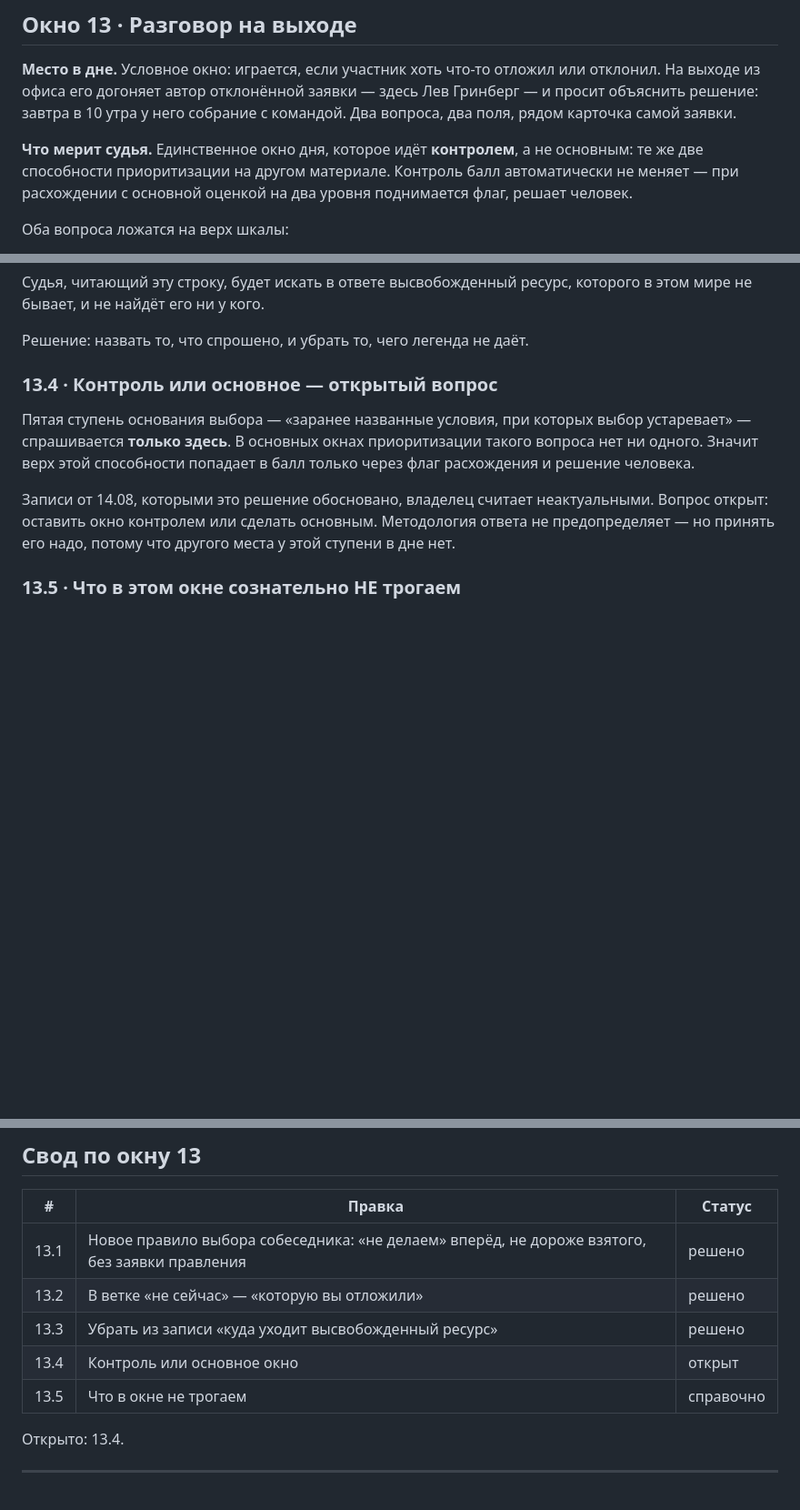
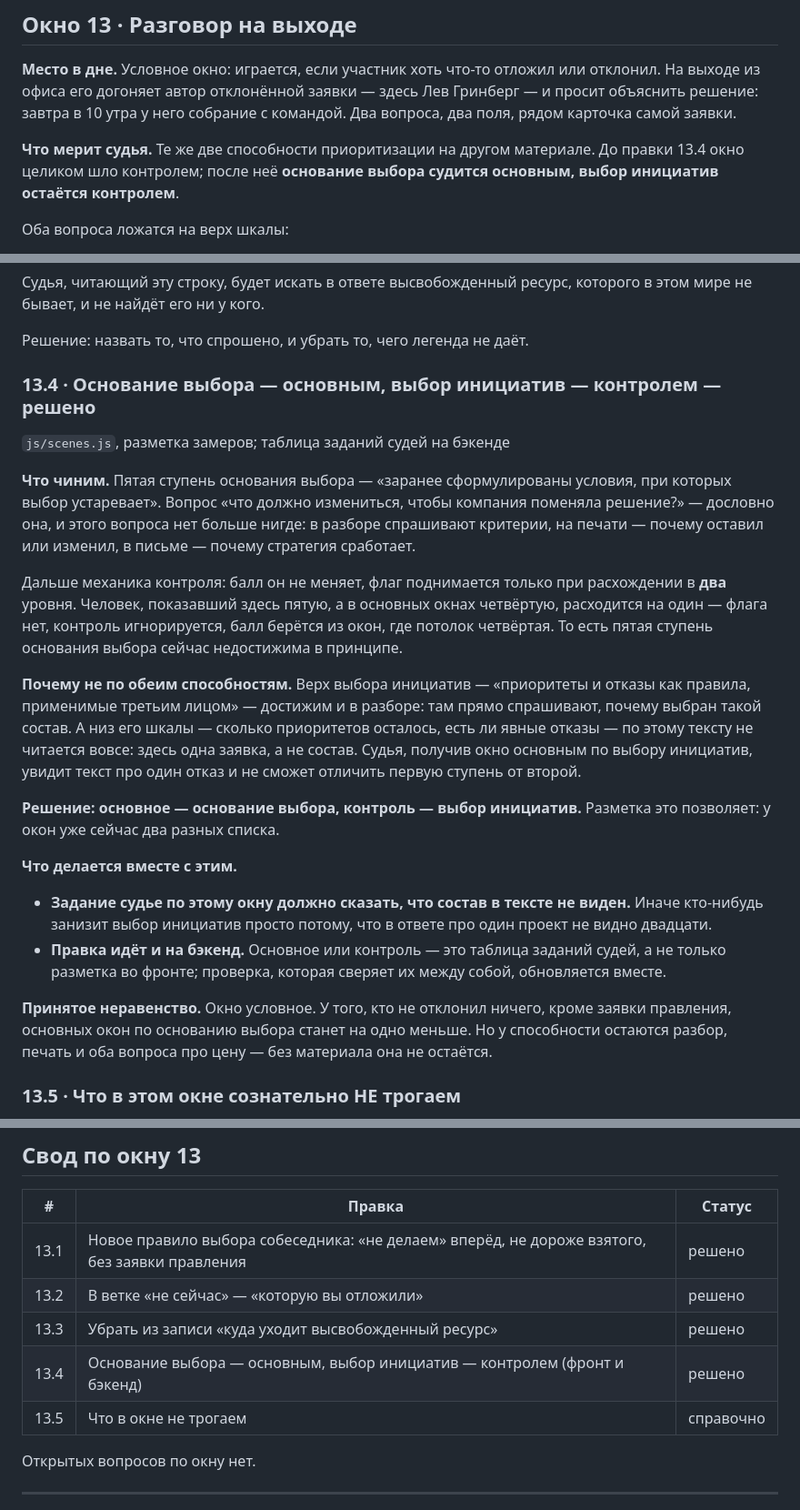
Before and after one commit to sedovnn/imperfect-iskra-platform, a Markdown page: ПРАВКИ-ПО-ОКНАМ.md, 3 parts joined by grey strips. Shown at 91% size. Rendered like a GitHub page; blank space fills up the shorter version.

Commit message:
Разговор на выходе становится основным по основанию выбора
Пятая ступень основания выбора — заранее названные условия устаревания
— спрашивается только здесь, а контроль меняет балл лишь при
расхождении в два уровня: показавший пятую при четвёртой в основных
окнах расходится на один, флага нет, и ступень недостижима в принципе.

По выбору инициатив окно остаётся контролем: в тексте про один отказ не
виден состав, и низ той шкалы по нему не читается. Заданию судьи это
надо сказать прямо, иначе способность занизят за невидимое.

Правка идёт и в таблицу заданий судей на бэкенде.

Co-Authored-By: Claude Opus 5 <noreply@anthropic.com>
Claude-Session: https://claude.ai/code/session_013z1DtS9MKV4mn3CNhCxoin

```diff
--- a/ПРАВКИ-ПО-ОКНАМ.md
+++ b/ПРАВКИ-ПО-ОКНАМ.md
@@ -1747,9 +1747,9 @@ mk2_multiplicity_ui». То есть человек за экраном чита
 объяснить решение: завтра в 10 утра у него собрание с командой. Два вопроса, два поля,
 рядом карточка самой заявки.
 
-**Что мерит судья.** Единственное окно дня, которое идёт **контролем**, а не основным: те
-же две способности приоритизации на другом материале. Контроль балл автоматически не
-меняет — при расхождении с основной оценкой на два уровня поднимается флаг, решает человек.
+**Что мерит судья.** Те же две способности приоритизации на другом материале. До правки
+13.4 окно целиком шло контролем; после неё **основание выбора судится основным, выбор
+инициатив остаётся контролем**.
 
 Оба вопроса ложатся на верх шкалы:
 
@@ -1848,16 +1848,41 @@ mk2_multiplicity_ui». То есть человек за экраном чита
 
 Решение: назвать то, что спрошено, и убрать то, чего легенда не даёт.
 
-### 13.4 · Контроль или основное — открытый вопрос
-
-Пятая ступень основания выбора — «заранее названные условия, при которых выбор устаревает»
-— спрашивается **только здесь**. В основных окнах приоритизации такого вопроса нет ни
-одного. Значит верх этой способности попадает в балл только через флаг расхождения и
-решение человека.
-
-Записи от 14.08, которыми это решение обосновано, владелец считает неактуальными. Вопрос
-открыт: оставить окно контролем или сделать основным. Методология ответа не предопределяет —
-но принять его надо, потому что другого места у этой ступени в дне нет.
+### 13.4 · Основание выбора — основным, выбор инициатив — контролем — решено
+
+`js/scenes.js`, разметка замеров; таблица заданий судей на бэкенде
+
+**Что чиним.** Пятая ступень основания выбора — «заранее сформулированы условия, при
+которых выбор устаревает». Вопрос «что должно измениться, чтобы компания поменяла решение?»
+— дословно она, и этого вопроса нет больше нигде: в разборе спрашивают критерии, на печати
+— почему оставил или изменил, в письме — почему стратегия сработает.
+
+Дальше механика контроля: балл он не меняет, флаг поднимается только при расхождении в
+**два** уровня. Человек, показавший здесь пятую, а в основных окнах четвёртую, расходится на
+один — флага нет, контроль игнорируется, балл берётся из окон, где потолок четвёртая. То
+есть пятая ступень основания выбора сейчас недостижима в принципе.
+
+**Почему не по обеим способностям.** Верх выбора инициатив — «приоритеты и отказы как
+правила, применимые третьим лицом» — достижим и в разборе: там прямо спрашивают, почему
+выбран такой состав. А низ его шкалы — сколько приоритетов осталось, есть ли явные отказы —
+по этому тексту не читается вовсе: здесь одна заявка, а не состав. Судья, получив окно
+основным по выбору инициатив, увидит текст про один отказ и не сможет отличить первую
+ступень от второй.
+
+**Решение: основное — основание выбора, контроль — выбор инициатив.** Разметка это
+позволяет: у окон уже сейчас два разных списка.
+
+**Что делается вместе с этим.**
+
+- **Задание судье по этому окну должно сказать, что состав в тексте не виден.** Иначе
+  кто-нибудь занизит выбор инициатив просто потому, что в ответе про один проект не видно
+  двадцати.
+- **Правка идёт и на бэкенд.** Основное или контроль — это таблица заданий судей, а не
+  только разметка во фронте; проверка, которая сверяет их между собой, обновляется вместе.
+
+**Принятое неравенство.** Окно условное. У того, кто не отклонил ничего, кроме заявки
+правления, основных окон по основанию выбора станет на одно меньше. Но у способности
+остаются разбор, печать и оба вопроса про цену — без материала она не остаётся.
 
 ### 13.5 · Что в этом окне сознательно НЕ трогаем
 
@@ -1875,10 +1900,10 @@ mk2_multiplicity_ui». То есть человек за экраном чита
 | 13.1 | Новое правило выбора собеседника: «не делаем» вперёд, не дороже взятого, без заявки правления | решено |
 | 13.2 | В ветке «не сейчас» — «которую вы отложили» | решено |
 | 13.3 | Убрать из записи «куда уходит высвобожденный ресурс» | решено |
-| 13.4 | Контроль или основное окно | открыт |
+| 13.4 | Основание выбора — основным, выбор инициатив — контролем (фронт и бэкенд) | решено |
 | 13.5 | Что в окне не трогаем | справочно |
 
-Открыто: 13.4.
+Открытых вопросов по окну нет.
 
 ---
 
```
